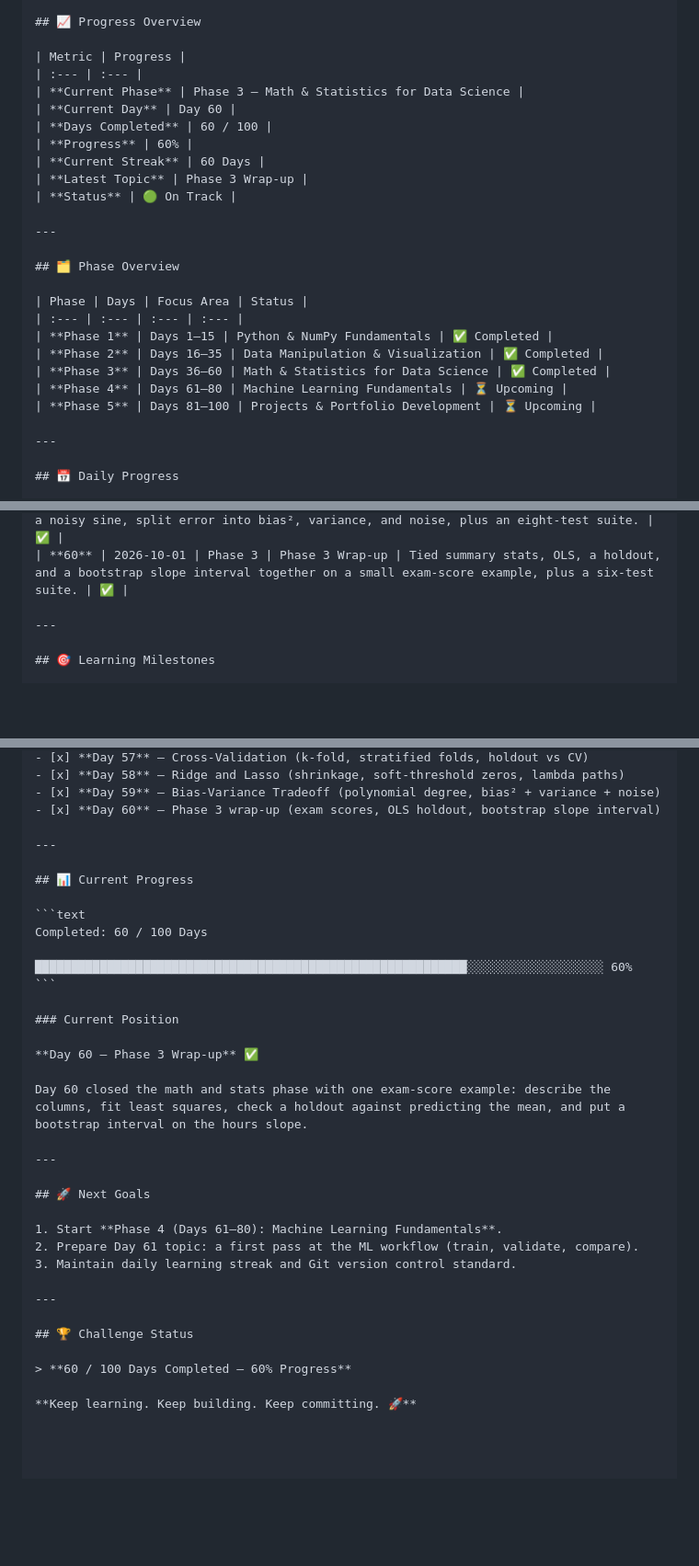
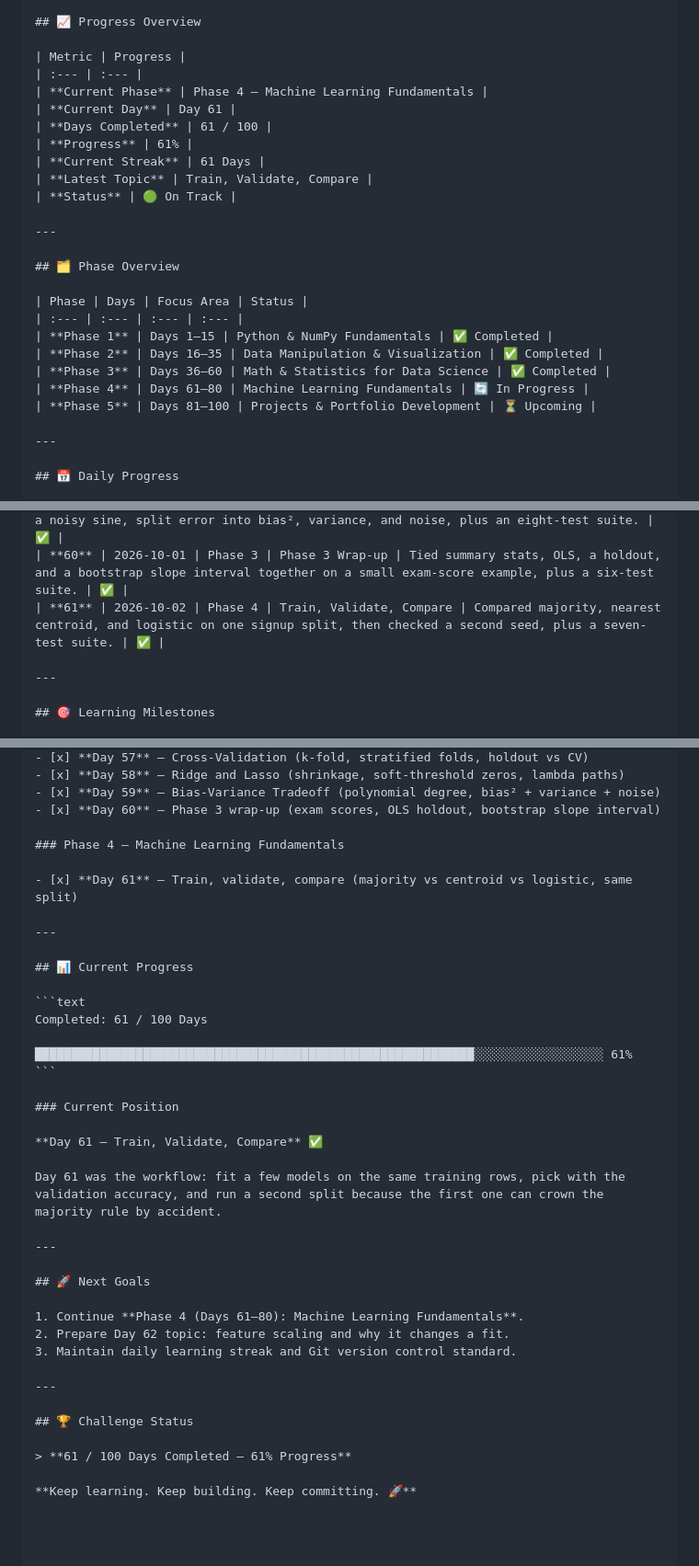
Before and after one commit to dineshctoula/Data-Science-Full, a Markdown page: PROGRESS.md, 3 parts joined by grey strips. Shown at 92% size. GitHub-like rendering; blank space fills up the shorter version.

Commit message:
docs(day-61): jot the model comparison and start Phase 4
Write down that validation crowned majority on seed 61 and logistic on seed 62.

````diff
--- a/PROGRESS.md
+++ b/PROGRESS.md
@@ -7,12 +7,12 @@ A structured record of my progress through the **100-Day Data Science Challenge*
 
 | Metric | Progress |
 | :--- | :--- |
-| **Current Phase** | Phase 3 — Math & Statistics for Data Science |
-| **Current Day** | Day 60 |
-| **Days Completed** | 60 / 100 |
-| **Progress** | 60% |
-| **Current Streak** | 60 Days |
-| **Latest Topic** | Phase 3 Wrap-up |
+| **Current Phase** | Phase 4 — Machine Learning Fundamentals |
+| **Current Day** | Day 61 |
+| **Days Completed** | 61 / 100 |
+| **Progress** | 61% |
+| **Current Streak** | 61 Days |
+| **Latest Topic** | Train, Validate, Compare |
 | **Status** | 🟢 On Track |
 
 ---
@@ -24,7 +24,7 @@ A structured record of my progress through the **100-Day Data Science Challenge*
 | **Phase 1** | Days 1–15 | Python & NumPy Fundamentals | ✅ Completed |
 | **Phase 2** | Days 16–35 | Data Manipulation & Visualization | ✅ Completed |
 | **Phase 3** | Days 36–60 | Math & Statistics for Data Science | ✅ Completed |
-| **Phase 4** | Days 61–80 | Machine Learning Fundamentals | ⏳ Upcoming |
+| **Phase 4** | Days 61–80 | Machine Learning Fundamentals | 🔄 In Progress |
 | **Phase 5** | Days 81–100 | Projects & Portfolio Development | ⏳ Upcoming |
 
 ---
@@ -93,6 +93,7 @@ A structured record of my progress through the **100-Day Data Science Challenge*
 | **58** | 2026-09-29 | Phase 3 | Ridge and Lasso | Built unpenalized-intercept ridge and lasso coordinate descent, coefficient paths, test-MSE vs lambda, plus an eight-test suite. | ✅ |
 | **59** | 2026-09-30 | Phase 3 | Bias-Variance Tradeoff | Simulated polynomial fits on a noisy sine, split error into bias², variance, and noise, plus an eight-test suite. | ✅ |
 | **60** | 2026-10-01 | Phase 3 | Phase 3 Wrap-up | Tied summary stats, OLS, a holdout, and a bootstrap slope interval together on a small exam-score example, plus a six-test suite. | ✅ |
+| **61** | 2026-10-02 | Phase 4 | Train, Validate, Compare | Compared majority, nearest centroid, and logistic on one signup split, then checked a second seed, plus a seven-test suite. | ✅ |
 
 ---
 
@@ -139,35 +140,39 @@ A structured record of my progress through the **100-Day Data Science Challenge*
 - [x] **Day 59** — Bias-Variance Tradeoff (polynomial degree, bias² + variance + noise)
 - [x] **Day 60** — Phase 3 wrap-up (exam scores, OLS holdout, bootstrap slope interval)
 
+### Phase 4 — Machine Learning Fundamentals
+
+- [x] **Day 61** — Train, validate, compare (majority vs centroid vs logistic, same split)
+
 ---
 
 ## 📊 Current Progress
 
 ```text
-Completed: 60 / 100 Days
+Completed: 61 / 100 Days
 
-████████████████████████████████████████████████████████████░░░░░░░░░░░░░░░░░░░ 60%
+█████████████████████████████████████████████████████████████░░░░░░░░░░░░░░░░░░ 61%
 ```
 
 ### Current Position
 
-**Day 60 — Phase 3 Wrap-up** ✅
+**Day 61 — Train, Validate, Compare** ✅
 
-Day 60 closed the math and stats phase with one exam-score example: describe the columns, fit least squares, check a holdout against predicting the mean, and put a bootstrap interval on the hours slope.
+Day 61 was the workflow: fit a few models on the same training rows, pick with the validation accuracy, and run a second split because the first one can crown the majority rule by accident.
 
 ---
 
 ## 🚀 Next Goals
 
-1. Start **Phase 4 (Days 61–80): Machine Learning Fundamentals**.
-2. Prepare Day 61 topic: a first pass at the ML workflow (train, validate, compare).
+1. Continue **Phase 4 (Days 61–80): Machine Learning Fundamentals**.
+2. Prepare Day 62 topic: feature scaling and why it changes a fit.
 3. Maintain daily learning streak and Git version control standard.
 
 ---
 
 ## 🏆 Challenge Status
 
-> **60 / 100 Days Completed — 60% Progress**
+> **61 / 100 Days Completed — 61% Progress**
 
 **Keep learning. Keep building. Keep committing. 🚀**
 
````
Also changed, not shown: phase_1_python_programming/day-61-ml-workflow/WORKFLOW_NOTES.md (added, +33 -0 lines).
